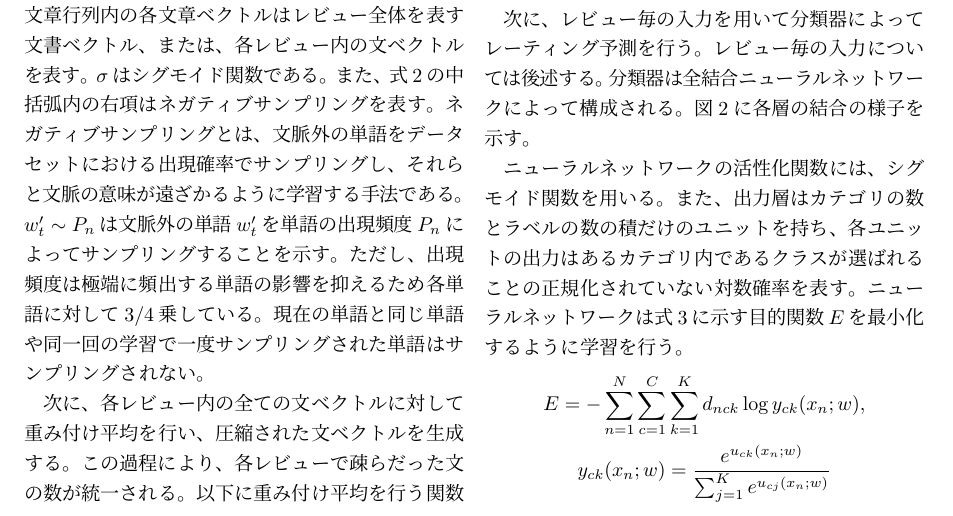
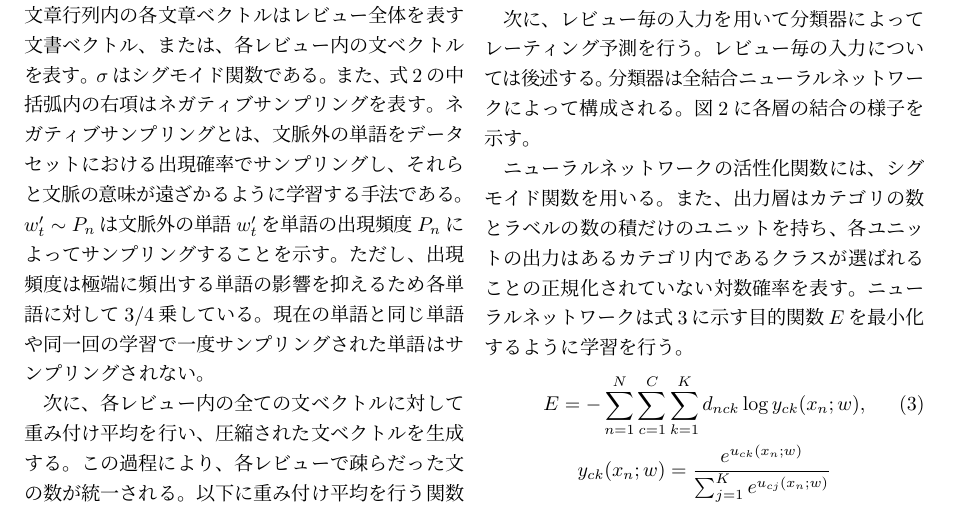
Before and after one commit to ytoyama/bachelor_thesis, a LaTeX document (nlp/nlp.tex): part of page 3 of 6, cut so that both start at the same text. Compiled offline with LuaLaTeX; a LaTeX package or settings file that is missing is left out.

Commit message:
Add a equation number

```diff
--- a/nlp/nlp.tex
+++ b/nlp/nlp.tex
@@ -251,7 +251,7 @@ $s_{i_{sent}}$は文ベクトル、$t_{i_{sect}}$は圧縮された後の文ベ
 最小化するように学習を行う。
 \begin{gather}
   E = - \sum^{N}_{n = 1} \sum^{C}_{c = 1} \sum^{K}_{k = 1}
-        d_{nck} \log{y_{ck}(x_n; w)}, \nonumber
+        d_{nck} \log{y_{ck}(x_n; w)},
   \label{eq:NNObjective} \\
   y_{ck}(x_n; w) = \frac{e^{u_{ck}(x_n; w)}}
                         {\sum^{K}_{j = 1} e^{u_{cj}(x_n; w)}} \nonumber
```
Also changed, not shown: nlp/nlp.pdf.
